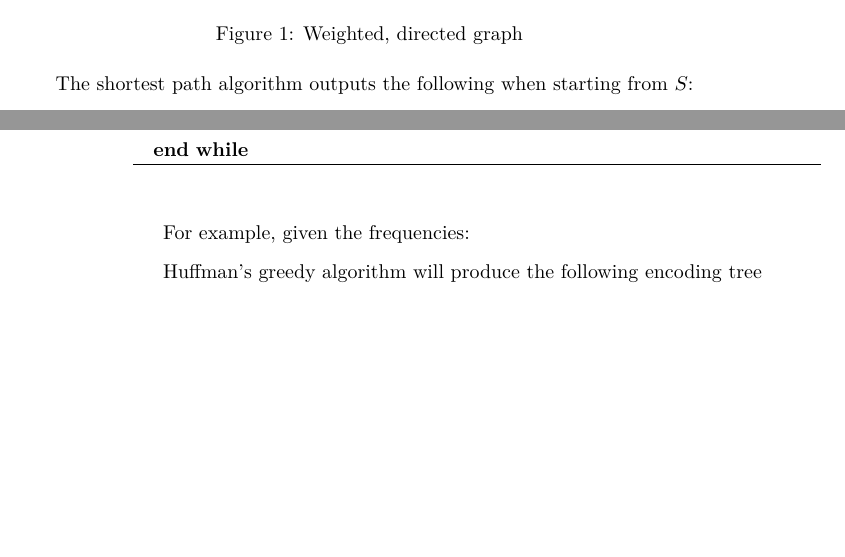
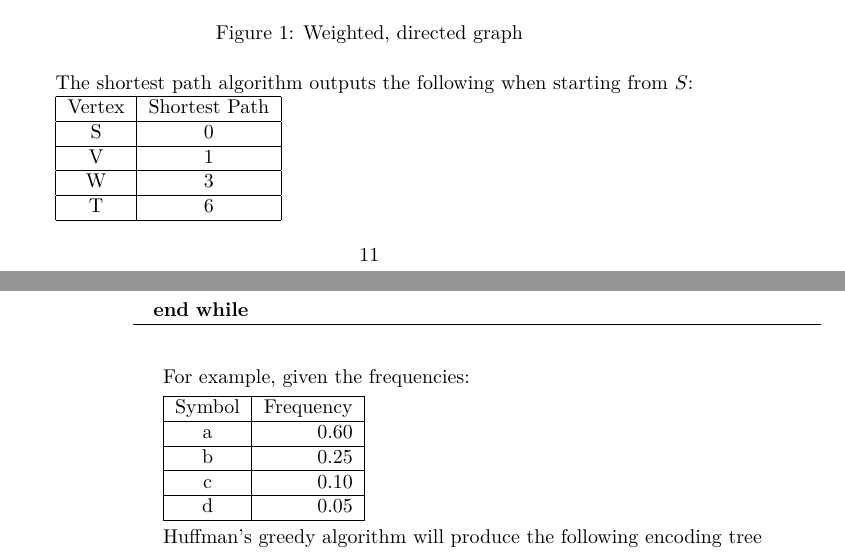
Before and after one commit to BeautifulTovarisch/Notes, a LaTeX book (src/index.tex, which reads src/algorithms/greedy.tex): two parts of pages 11 and 14 of 19, joined at a grey line, cut so that both start at the same text, the shorter picture padded with empty space. Compiled offline with pdfLaTeX.

Commit message:
cleaned up notes; added back tables to huffman and dijkstra sections

```diff
--- a/src/algorithms/greedy.tex
+++ b/src/algorithms/greedy.tex
@@ -41,14 +41,21 @@ edge which minimizes the current distance traveled.
   \label{fig:dijkstra1}
 \end{figure}
 
- The shortest path algorithm outputs the following when starting from $S$:
+The shortest path algorithm outputs the following when starting from $S$:
 
-% |Vertex     |Shortest Path |
-% | --------- | ------------ |
-% |S          |0             |
-% |V          |1             |
-% |W          |3             |
-% |T          |6             |
+\begin{tabular}{ |c|c| }
+  \hline
+  Vertex & Shortest Path \\
+  \hline
+  S & 0 \\
+  \hline
+  V & 1 \\
+  \hline
+  W & 3 \\
+  \hline
+  T & 6 \\
+  \hline
+\end{tabular}
 
 \begin{algorithm}
 \caption{Dijkstra's Shortest-Path}
@@ -220,12 +227,19 @@ possible depth.
 
 For example, given the frequencies:
 
-% |Symbol     |Frequency     |
-% | --------- | ------------ |
-% |a          |0.60          |
-% |b          |0.25          |
-% |c          |0.10          |
-% |d          |0.05          |
+\begin{tabular}{ |c|r| }
+  \hline
+  Symbol & Frequency \\
+  \hline
+  a & 0.60 \\
+  \hline
+  b & 0.25 \\
+  \hline
+  c & 0.10 \\
+  \hline
+  d & 0.05 \\
+  \hline
+\end{tabular}
 
 Huffman's greedy algorithm will produce the following encoding tree
 
```
Also changed, not shown: src/index.tex (+1 -0 lines), src/sums/manipulating_sums.tex (+0 -1 lines).
